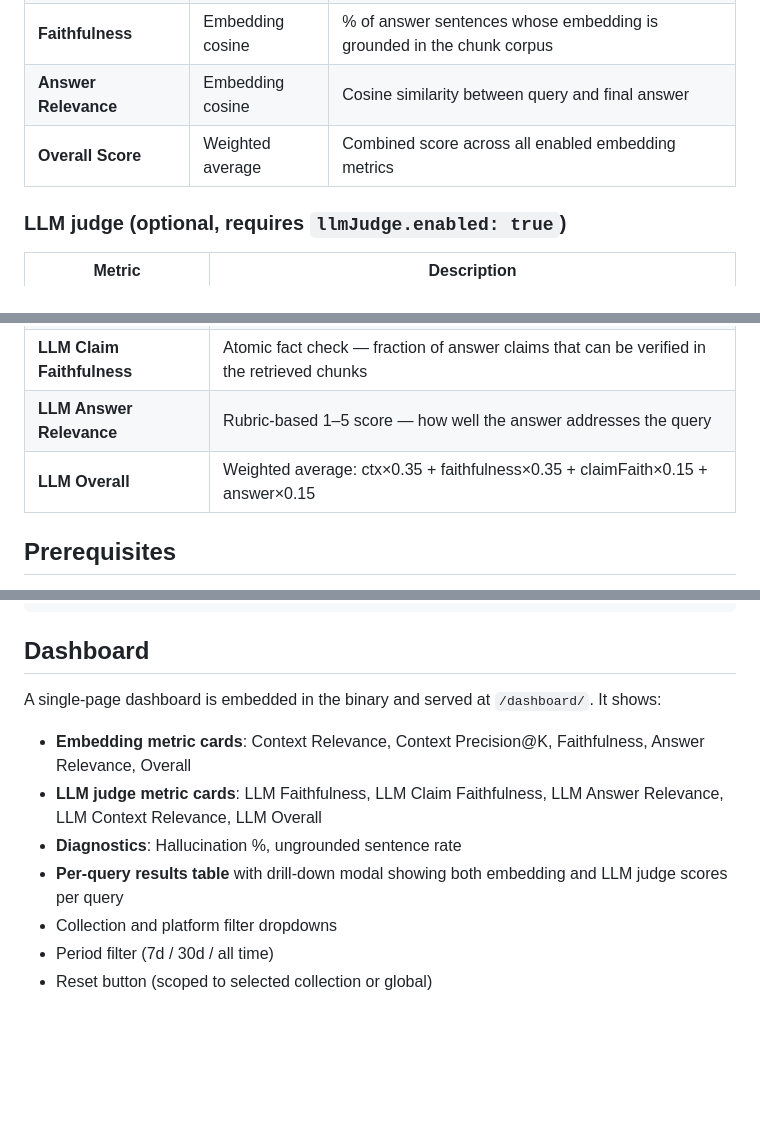
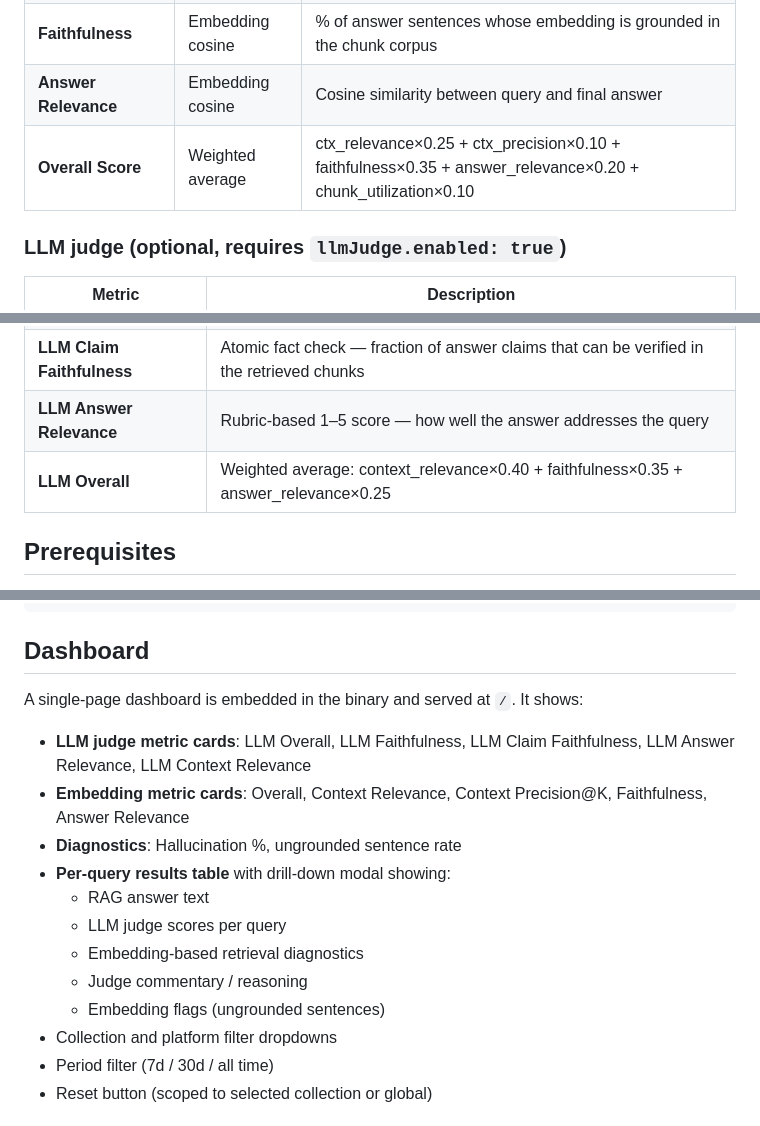
Before and after one commit to mpandav-tibco/rag-evaluator, a Markdown page: README.md, 3 parts joined by grey strips. GitHub-like rendering; blank space fills up the shorter version.

Commit message:
docs: fix README accuracy — correct formulas, model, thresholds, dashboard description
- LLM Overall: fix weights to ctx×0.40 + faith×0.35 + ans×0.25
- Embedding Overall: show actual weight breakdown
- Docker: fix model from llama3.1:8b to qwen2.5:14b
- faithfulnessThreshold: 0.75 → 0.60
- Dashboard: served at / not /dashboard/, add RAG answer + modal details

```diff
--- a/README.md
+++ b/README.md
@@ -31,7 +31,7 @@ RAG Pipeline  ──POST /eval/v1/events──▶  rageval
 | **Context Precision@K** | Embedding cosine | Weighted relevance of top-K chunks; higher-ranked relevant chunks score more |
 | **Faithfulness** | Embedding cosine | % of answer sentences whose embedding is grounded in the chunk corpus |
 | **Answer Relevance** | Embedding cosine | Cosine similarity between query and final answer |
-| **Overall Score** | Weighted average | Combined score across all enabled embedding metrics |
+| **Overall Score** | Weighted average | ctx_relevance×0.25 + ctx_precision×0.10 + faithfulness×0.35 + answer_relevance×0.20 + chunk_utilization×0.10 |
 
 ### LLM judge (optional, requires `llmJudge.enabled: true`)
 
@@ -41,7 +41,7 @@ RAG Pipeline  ──POST /eval/v1/events──▶  rageval
 | **LLM Faithfulness** | Rubric-based 1–5 score — how well the answer is grounded in the chunks |
 | **LLM Claim Faithfulness** | Atomic fact check — fraction of answer claims that can be verified in the retrieved chunks |
 | **LLM Answer Relevance** | Rubric-based 1–5 score — how well the answer addresses the query |
-| **LLM Overall** | Weighted average: ctx×0.35 + faithfulness×0.35 + claimFaith×0.15 + answer×0.15 |
+| **LLM Overall** | Weighted average: context_relevance×0.40 + faithfulness×0.35 + answer_relevance×0.25 |
 
 ## Prerequisites
 
@@ -268,12 +268,17 @@ Deletes all stored eval records. Pass `?collection=<name>` to scope the reset to
 
 ## Dashboard
 
-A single-page dashboard is embedded in the binary and served at `/dashboard/`. It shows:
+A single-page dashboard is embedded in the binary and served at `/`. It shows:
 
-- **Embedding metric cards**: Context Relevance, Context Precision@K, Faithfulness, Answer Relevance, Overall
-- **LLM judge metric cards**: LLM Faithfulness, LLM Claim Faithfulness, LLM Answer Relevance, LLM Context Relevance, LLM Overall
+- **LLM judge metric cards**: LLM Overall, LLM Faithfulness, LLM Claim Faithfulness, LLM Answer Relevance, LLM Context Relevance
+- **Embedding metric cards**: Overall, Context Relevance, Context Precision@K, Faithfulness, Answer Relevance
 - **Diagnostics**: Hallucination %, ungrounded sentence rate
-- **Per-query results table** with drill-down modal showing both embedding and LLM judge scores per query
+- **Per-query results table** with drill-down modal showing:
+  - RAG answer text
+  - LLM judge scores per query
+  - Embedding-based retrieval diagnostics
+  - Judge commentary / reasoning
+  - Embedding flags (ungrounded sentences)
 - Collection and platform filter dropdowns
 - Period filter (7d / 30d / all time)
 - Reset button (scoped to selected collection or global)
```
Also changed, not shown: other parts of README.md (+2 -2 lines).
